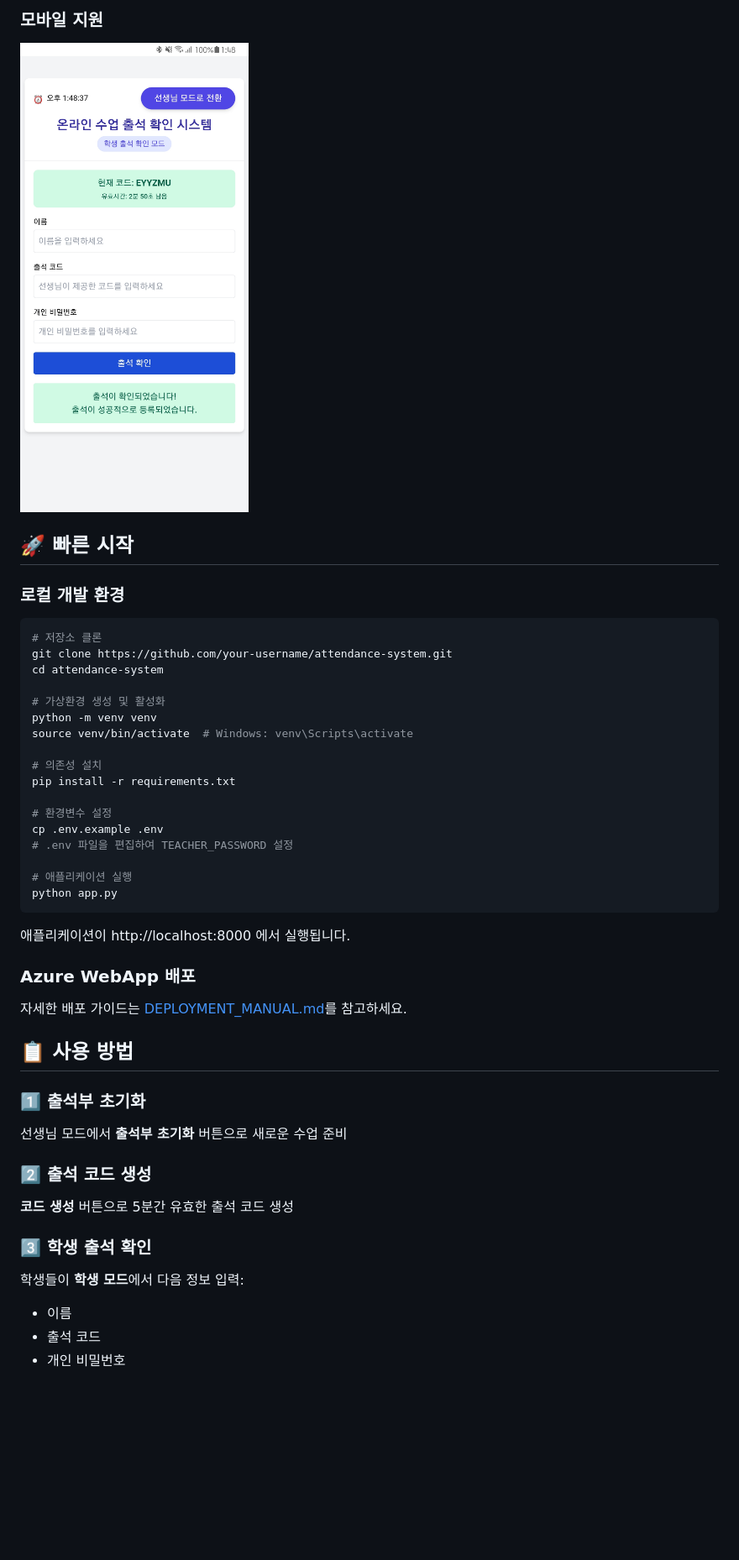
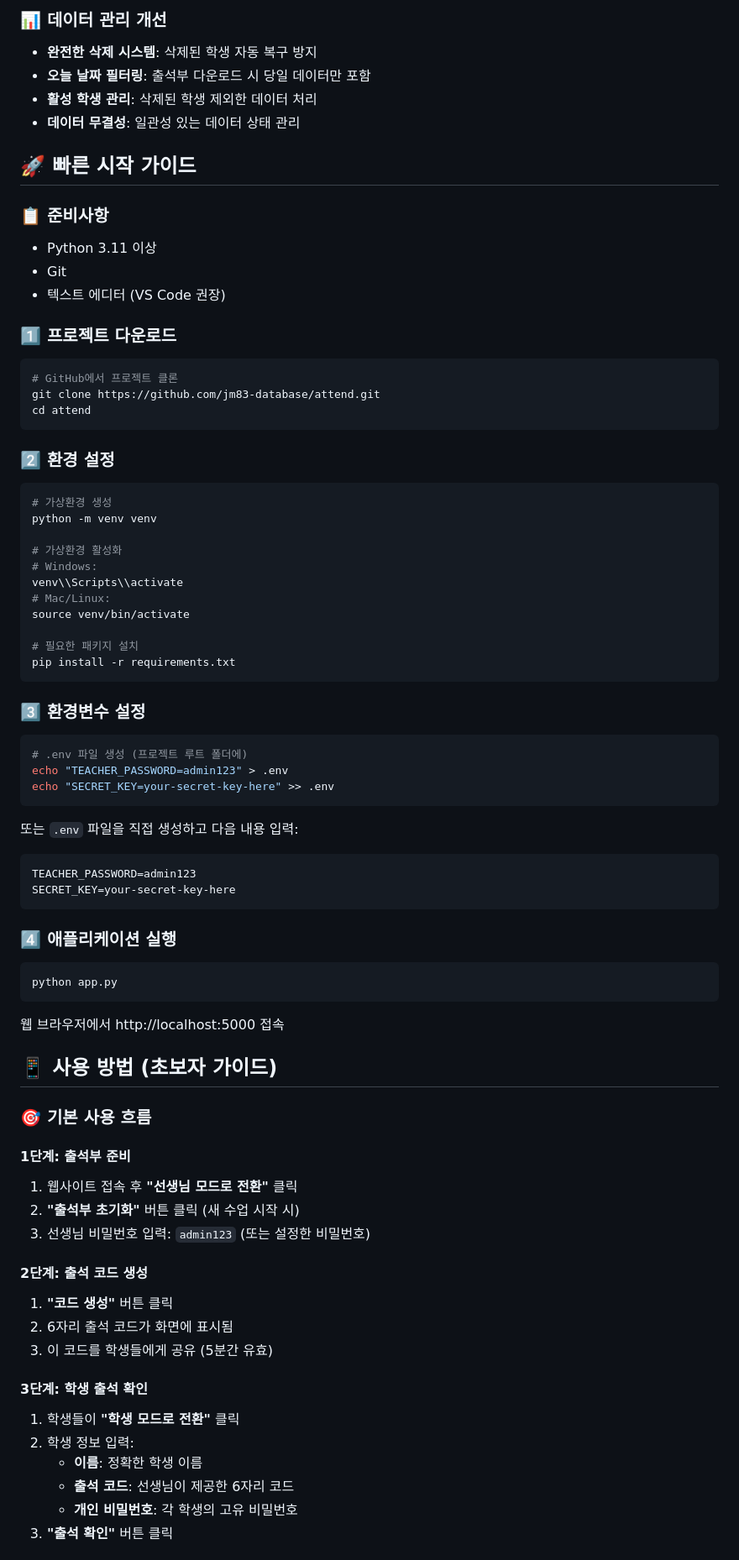
Before and after one commit to jm83-database/attend, a Markdown page: README.md, the part around one of its changes. Shown at 84% size. GitHub-like rendering; blank space fills up the shorter version.

Commit message:
README.md 업데이트

````diff
--- a/README.md
+++ b/README.md
@@ -37,46 +47,78 @@ MS AI School 온라인 수업을 위한 실시간 출석 확인 시스템입니
 
-### 모바일 지원
-![Mobile Screen](static/images/mobile_student_screen.jpg)
+### 📊 데이터 관리 개선
+- **완전한 삭제 시스템**: 삭제된 학생 자동 복구 방지
+- **오늘 날짜 필터링**: 출석부 다운로드 시 당일 데이터만 포함
+- **활성 학생 관리**: 삭제된 학생 제외한 데이터 처리
+- **데이터 무결성**: 일관성 있는 데이터 상태 관리
 
-## 🚀 빠른 시작
+## 🚀 빠른 시작 가이드
 
-### 로컬 개발 환경
+### 📋 준비사항
+- Python 3.11 이상
+- Git
+- 텍스트 에디터 (VS Code 권장)
+
+### 1️⃣ 프로젝트 다운로드
 ```bash
-# 저장소 클론
-git clone https://github.com/your-username/attendance-system.git
-cd attendance-system
+# GitHub에서 프로젝트 클론
+git clone https://github.com/jm83-database/attend.git
+cd attend
+```
 
-# 가상환경 생성 및 활성화
+### 2️⃣ 환경 설정
+```bash
+# 가상환경 생성
 python -m venv venv
-source venv/bin/activate  # Windows: venv\Scripts\activate
 
-# 의존성 설치
+# 가상환경 활성화
+# Windows:
+venv\\Scripts\\activate
+# Mac/Linux:
+source venv/bin/activate
+
+# 필요한 패키지 설치
 pip install -r requirements.txt
+```
 
-# 환경변수 설정
-cp .env.example .env
-# .env 파일을 편집하여 TEACHER_PASSWORD 설정
+### 3️⃣ 환경변수 설정
+```bash
+# .env 파일 생성 (프로젝트 루트 폴더에)
+echo "TEACHER_PASSWORD=admin123" > .env
+echo "SECRET_KEY=your-secret-key-here" >> .env
+```
 
-# 애플리케이션 실행
+또는 `.env` 파일을 직접 생성하고 다음 내용 입력:
+```
+TEACHER_PASSWORD=admin123
+SECRET_KEY=your-secret-key-here
+```
+
+### 4️⃣ 애플리케이션 실행
+```bash
 python app.py
 ```
 
-애플리케이션이 http://localhost:8000 에서 실행됩니다.
+웹 브라우저에서 http://localhost:5000 접속
 
-### Azure WebApp 배포
-자세한 배포 가이드는 [DEPLOYMENT_MANUAL.md](DEPLOYMENT_MANUAL.md)를 참고하세요.
+## 📱 사용 방법 (초보자 가이드)
 
-## 📋 사용 방법
+### 🎯 기본 사용 흐름
 
-### 1️⃣ 출석부 초기화
-선생님 모드에서 **출석부 초기화** 버튼으로 새로운 수업 준비
+#### 1단계: 출석부 준비
+1. 웹사이트 접속 후 **"선생님 모드로 전환"** 클릭
+2. **"출석부 초기화"** 버튼 클릭 (새 수업 시작 시)
+3. 선생님 비밀번호 입력: `admin123` (또는 설정한 비밀번호)
 
-### 2️⃣ 출석 코드 생성
-**코드 생성** 버튼으로 5분간 유효한 출석 코드 생성
+#### 2단계: 출석 코드 생성
+1. **"코드 생성"** 버튼 클릭
+2. 6자리 출석 코드가 화면에 표시됨
+3. 이 코드를 학생들에게 공유 (5분간 유효)
 
-### 3️⃣ 학생 출석 확인
-학생들이 **학생 모드**에서 다음 정보 입력:
-- 이름
-- 출석 코드
-- 개인 비밀번호
+#### 3단계: 학생 출석 확인
+1. 학생들이 **"학생 모드로 전환"** 클릭
+2. 학생 정보 입력:
+   - **이름**: 정확한 학생 이름
+   - **출석 코드**: 선생님이 제공한 6자리 코드
+   - **개인 비밀번호**: 각 학생의 고유 비밀번호
+3. **"출석 확인"** 버튼 클릭
 
````
Also changed, not shown: other parts of README.md (+210 -119 lines).
